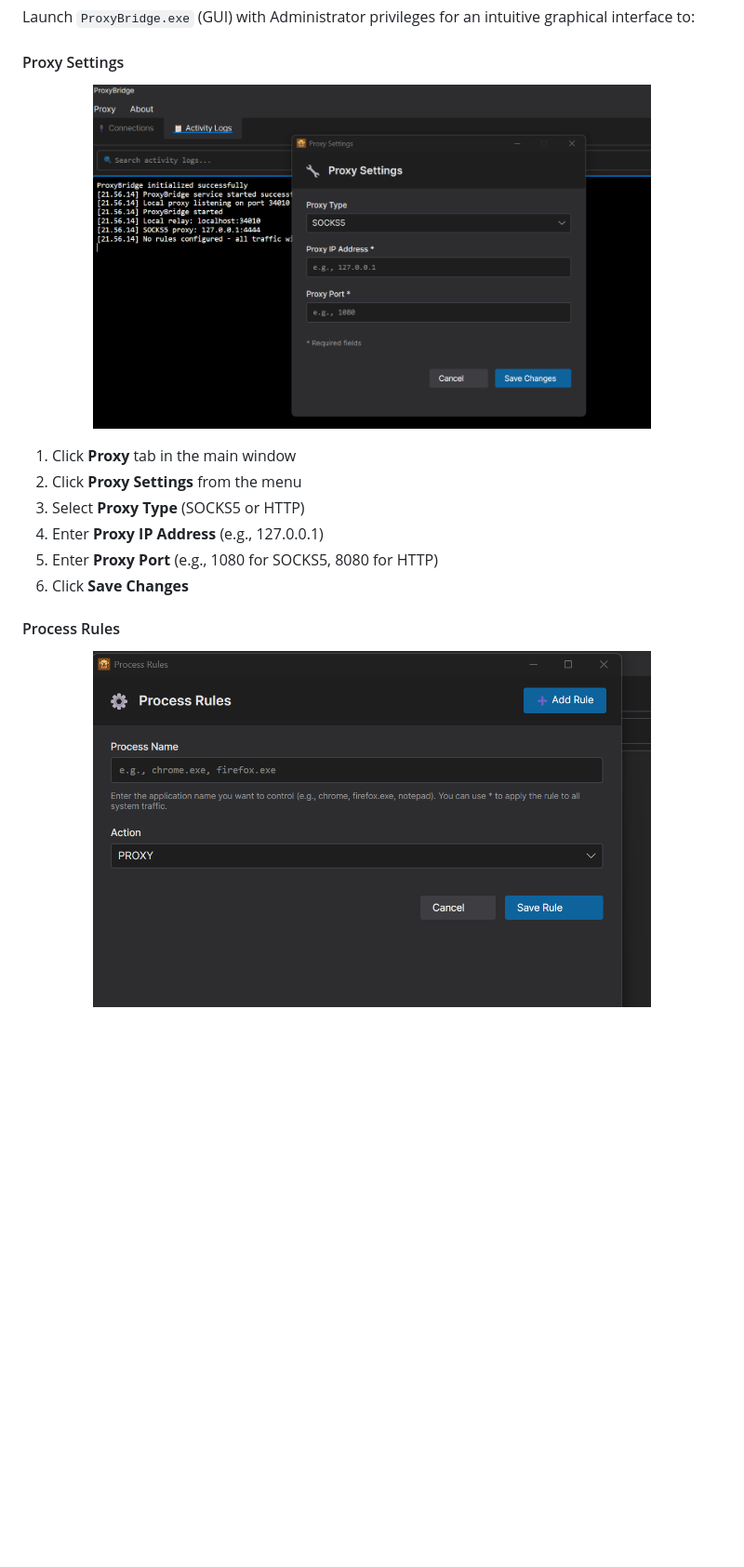
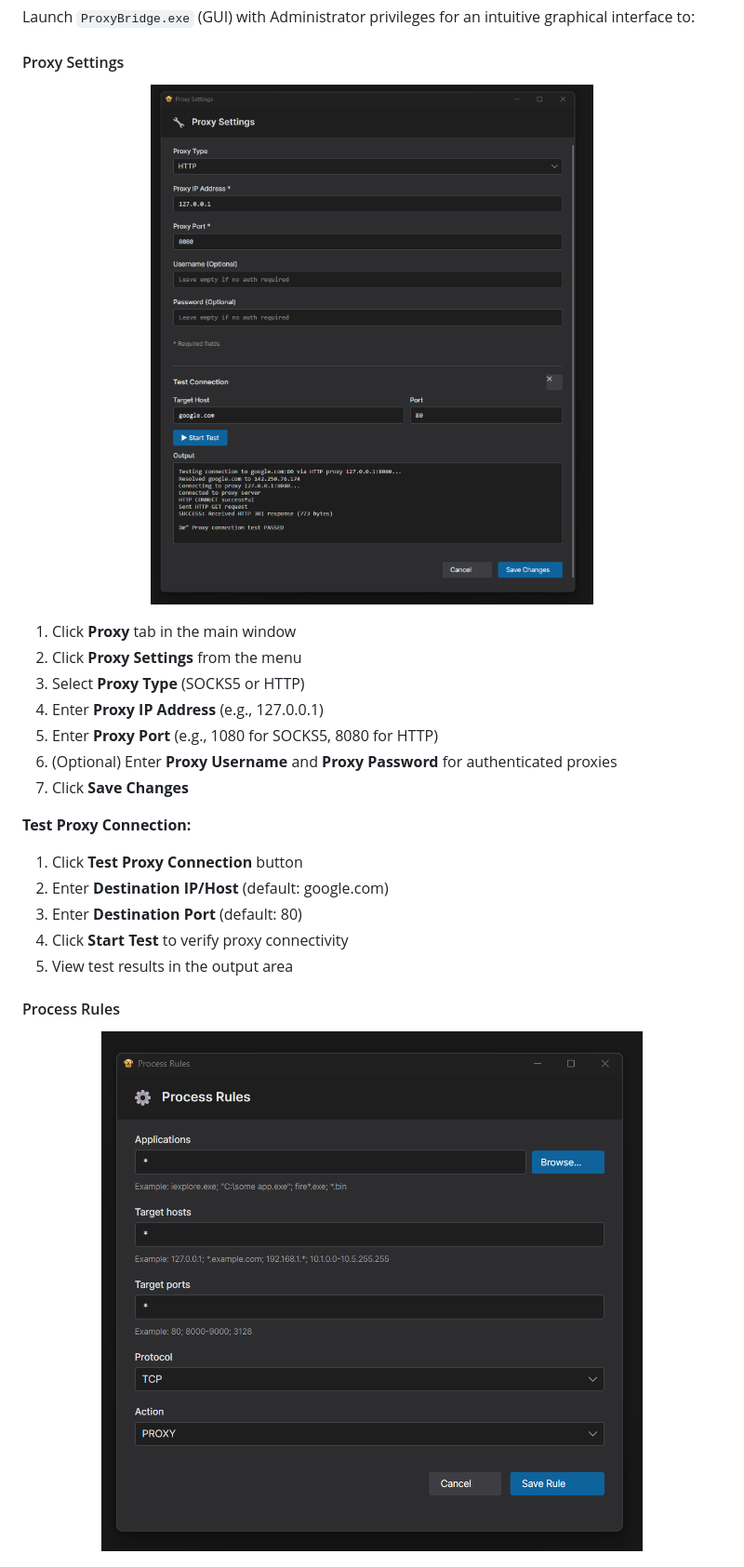
Before and after one commit to InterceptSuite/ProxyBridge, a Markdown page: README.md, the part around the change. Shown at 93% size. Rendered like a GitHub page; pictures changed too: img/proxy-rule.png, img/proxy-setting.png; blank space fills up the shorter version.

```diff
--- a/README.md
+++ b/README.md
@@ -71,7 +71,15 @@ Launch `ProxyBridge.exe` (GUI) with Administrator privileges for an intuitive gr
 3. Select **Proxy Type** (SOCKS5 or HTTP)
 4. Enter **Proxy IP Address** (e.g., 127.0.0.1)
 5. Enter **Proxy Port** (e.g., 1080 for SOCKS5, 8080 for HTTP)
-6. Click **Save Changes**
+6. (Optional) Enter **Proxy Username** and **Proxy Password** for authenticated proxies
+7. Click **Save Changes**
+
+**Test Proxy Connection:**
+1. Click **Test Proxy Connection** button
+2. Enter **Destination IP/Host** (default: google.com)
+3. Enter **Destination Port** (default: 80)
+4. Click **Start Test** to verify proxy connectivity
+5. View test results in the output area
 
 #### Process Rules
 
```
